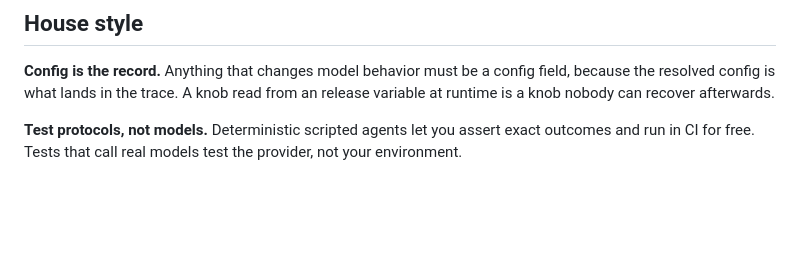
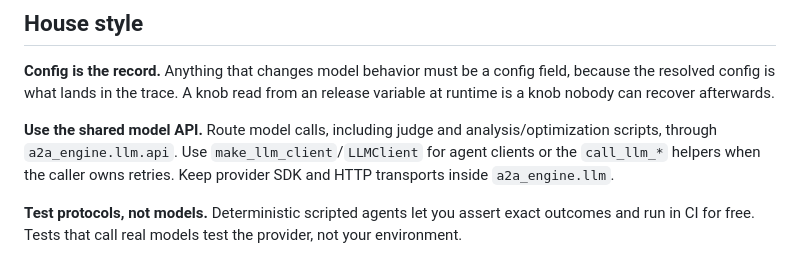
Before and after one commit to devYaoYH/Project-Groundwork, a Markdown page: CONTRIBUTING.md, the part around the change. Rendered like a GitHub page; blank space fills up the shorter version.

Commit message:
Keep model API guidance in contributor documentation

```diff
--- a/CONTRIBUTING.md
+++ b/CONTRIBUTING.md
@@ -86,6 +86,12 @@ Before opening a PR:
 field, because the resolved config is what lands in the trace. A knob read from
 an release variable at runtime is a knob nobody can recover afterwards.
 
+**Use the shared model API.** Route model calls, including judge and
+analysis/optimization scripts, through `a2a_engine.llm.api`. Use
+`make_llm_client`/`LLMClient` for agent clients or the `call_llm_*` helpers
+when the caller owns retries. Keep provider SDK and HTTP transports inside
+`a2a_engine.llm`.
+
 **Test protocols, not models.** Deterministic scripted agents let you assert
 exact outcomes and run in CI for free. Tests that call real models test the
 provider, not your environment.
```
Also changed, not shown: docs/LLM_API_AUDIT.md (deleted, +0 -96 lines).
